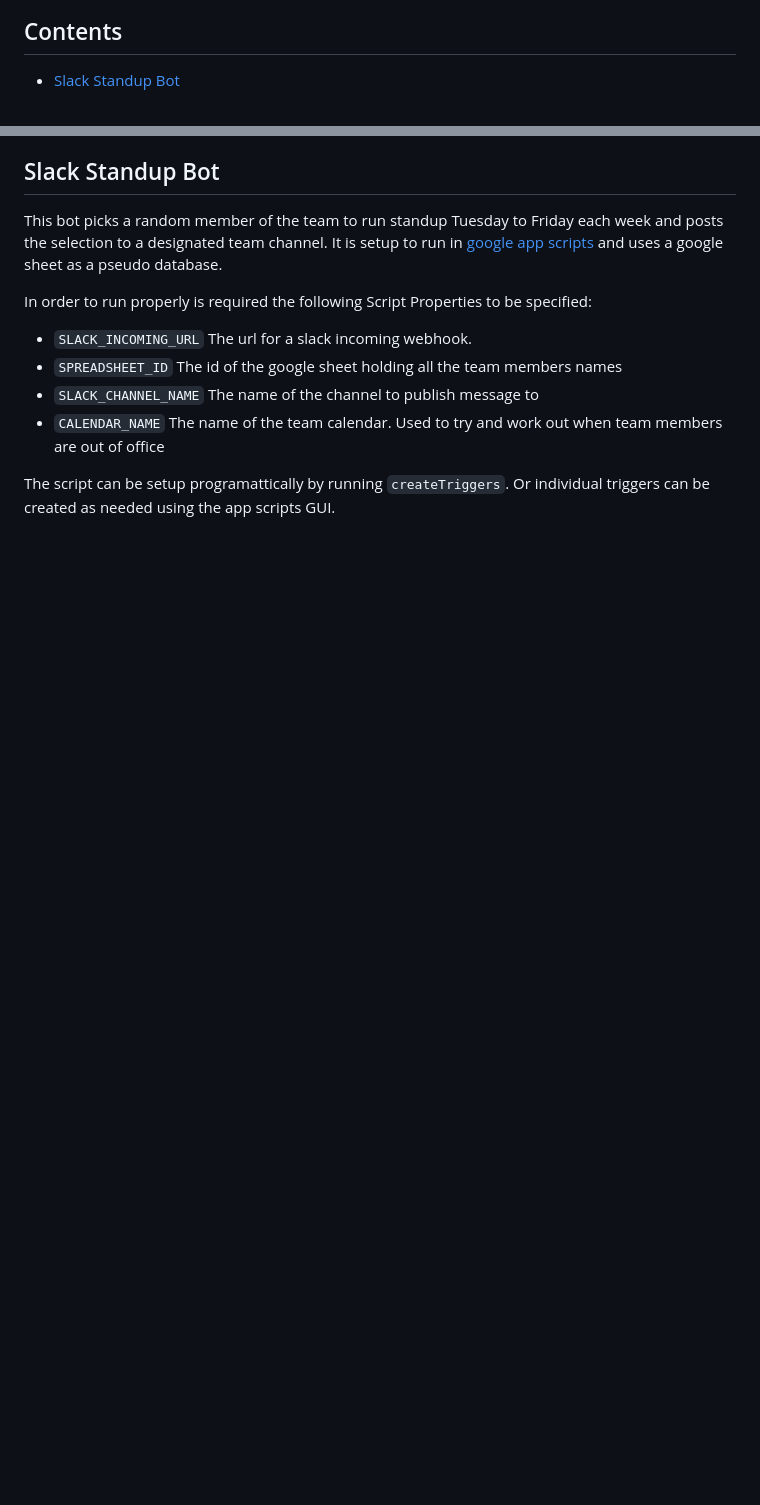
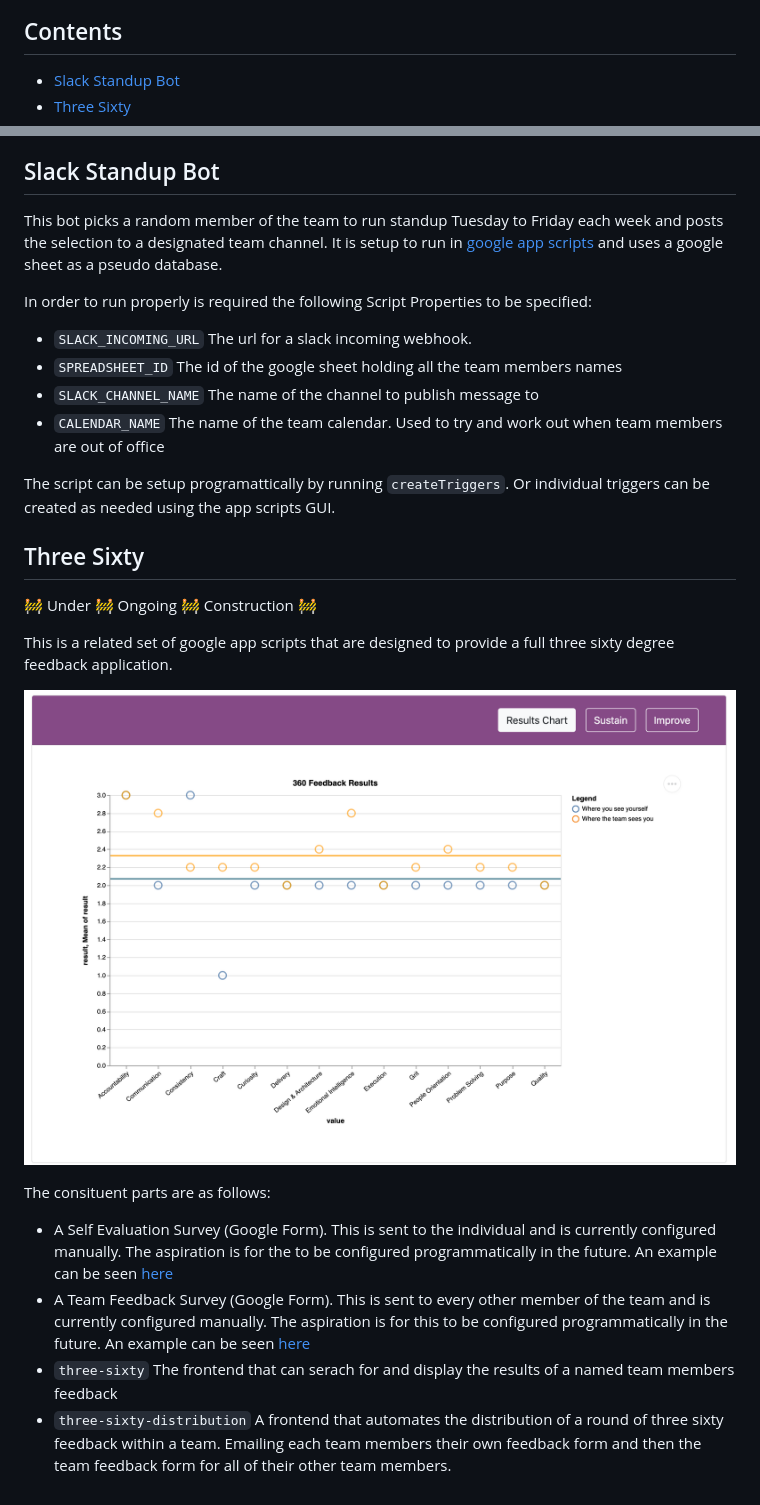
Before and after one commit to ALRW/work-automation, a Markdown page: README.md, 2 parts joined by grey strips. Drawn GitHub-style; pictures changed too: images/three-sixty-feedback.png (added); blank space fills up the shorter version.

Commit message:
[AW] began readme creation for 360 tool

```diff
--- a/README.md
+++ b/README.md
@@ -5,6 +5,7 @@ A repo to hold various pieces of ad-hoc workplace automation
 ## Contents
 
  - [Slack Standup Bot](#slack-standup-bot)
+ - [Three Sixty](#three-sixty)
 
 ## Slack Standup Bot
 
@@ -18,3 +19,18 @@ In order to run properly is required the following Script Properties to be speci
  - `CALENDAR_NAME` The name of the team calendar. Used to try and work out when team members are out of office
 
 The script can be setup programattically by running `createTriggers`. Or individual triggers can be created as needed using the app scripts GUI.
+
+## Three Sixty
+
+:construction: Under :construction: Ongoing :construction: Construction :construction:
+
+This is a related set of google app scripts that are designed to provide a full three sixty degree feedback application.
+
+![three sixty feedback](images/three-sixty-feedback.png)
+
+The consituent parts are as follows:
+
+ - A Self Evaluation Survey (Google Form). This is sent to the individual and is currently configured manually. The aspiration is for the to be configured programmatically in the future. An example can be seen [here](https://docs.google.com/forms/d/1uxLmmoWuYvA-V1I1JTmVvREYgepOwuSCe1Pf4YLaPpM/edit?usp=sharing)
+ - A Team Feedback Survey (Google Form). This is sent to every other member of the team and is currently configured manually. The aspiration is for this to be configured programmatically in the future. An example can be seen [here](https://docs.google.com/forms/d/1XmHM3Wh5q3K7YdXHr7x86OsYpd_HootmoVgFf3KsQn8/edit?usp=sharing)
+ - `three-sixty` The frontend that can serach for and display the results of a named team members feedback
+ - `three-sixty-distribution` A frontend that automates the distribution of a round of three sixty feedback within a team. Emailing each team members their own feedback form and then the team feedback form for all of their other team members.
```
